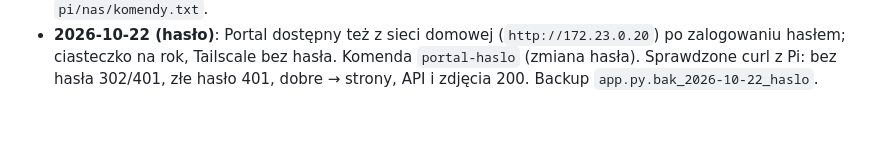
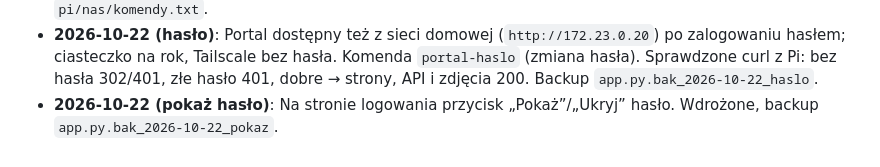
Before and after one commit to TangySpider4453/repozytorium, a Markdown page: PLAN.md, the part around the change. GitHub-like rendering; blank space fills up the shorter version.

Commit message:
Pokaz haslo: wdrozone na Pi
Co-Authored-By: Claude Opus 5.5 <noreply@anthropic.com>
Claude-Session: https://claude.ai/code/session_0118GmQqwZYzBYLZHzdTXcXj

```diff
--- a/PLAN.md
+++ b/PLAN.md
@@ -310,3 +310,4 @@ albo wgraj skrypt przez `scp` i uruchom go na Pi. Nie przesyłaj plików przez p
 - **2026-10-22 (hasło)**: Portal dostępny też z sieci domowej (`http://172.23.0.20`) po zalogowaniu hasłem; ciasteczko
   na rok, Tailscale bez hasła. Komenda `portal-haslo` (zmiana hasła). Sprawdzone curl z Pi: bez hasła 302/401,
   złe hasło 401, dobre → strony, API i zdjęcia 200. Backup `app.py.bak_2026-10-22_haslo`.
+- **2026-10-22 (pokaż hasło)**: Na stronie logowania przycisk „Pokaż”/„Ukryj” hasło. Wdrożone, backup `app.py.bak_2026-10-22_pokaz`.
```
